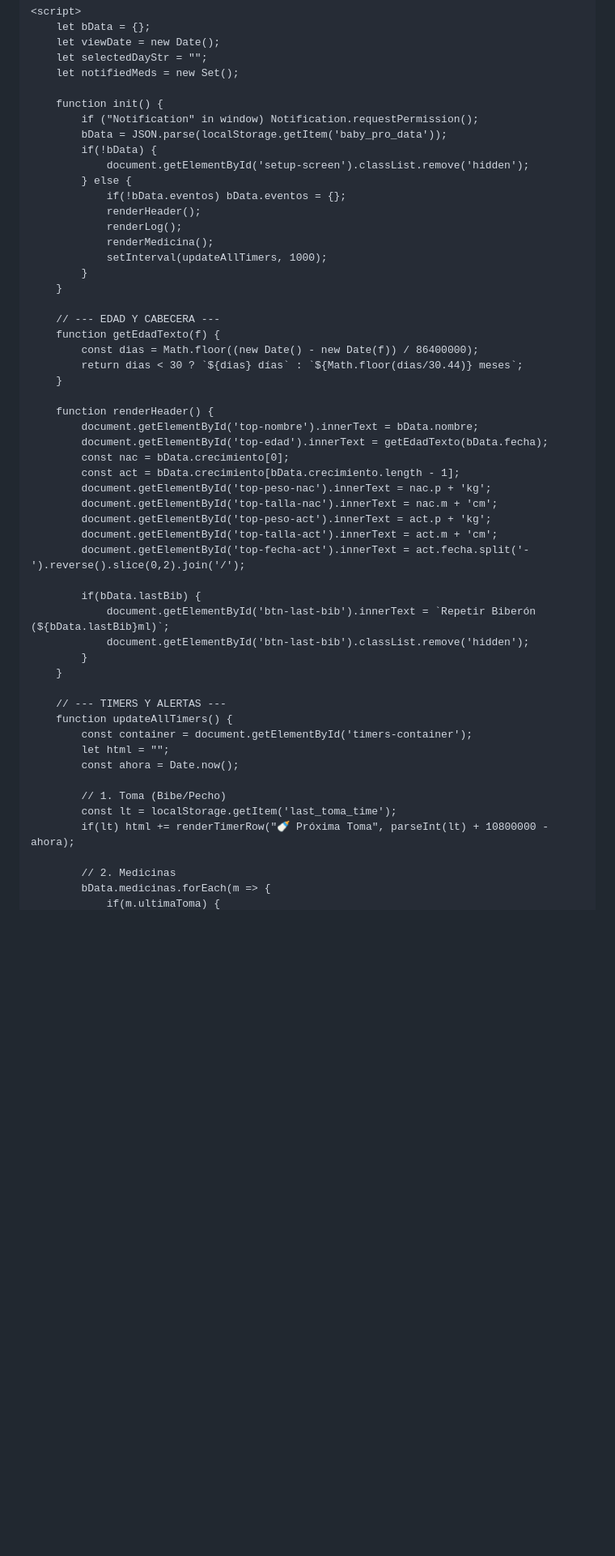
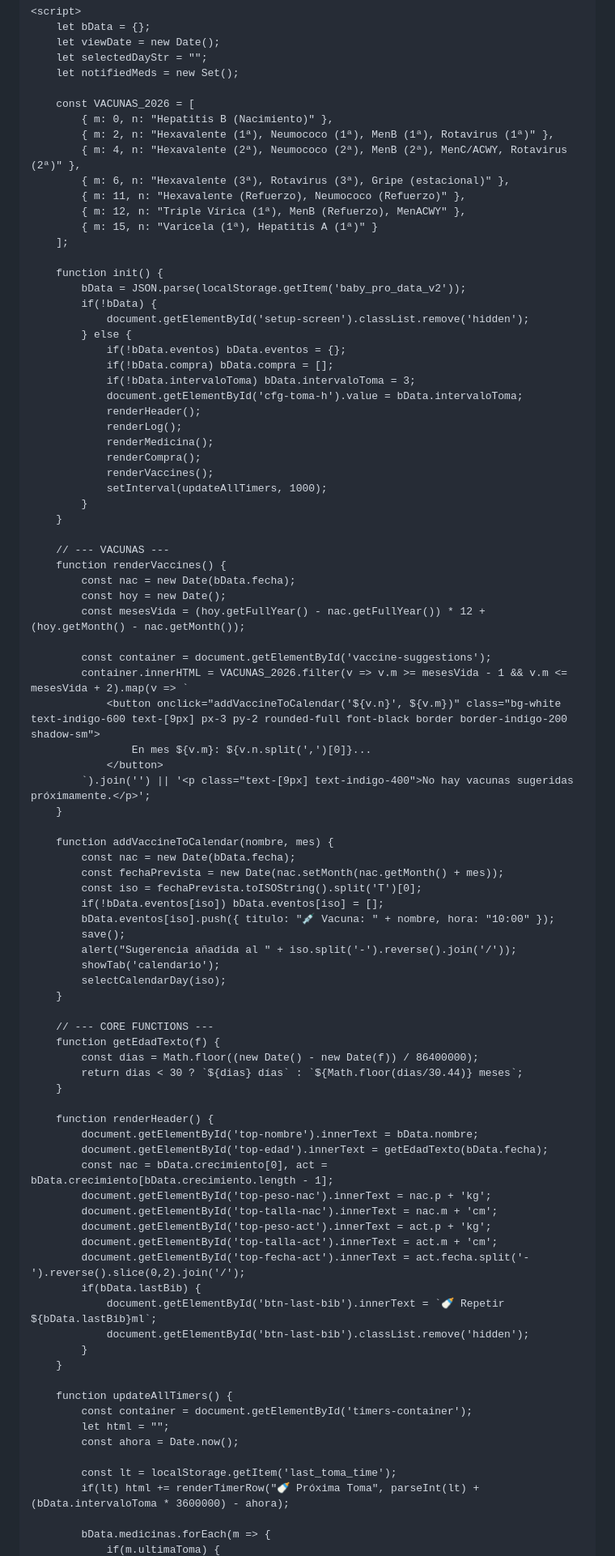
Before and after one commit to BizMadriz/Eva-Care, a Markdown page: README.md, the part around one of its changes. Shown at 81% size. GitHub-like rendering; blank space fills up the shorter version.

```diff
--- a/README.md
+++ b/README.md
@@ -175,21 +199,61 @@
         let selectedDayStr = "";
         let notifiedMeds = new Set();
 
+        const VACUNAS_2026 = [
+            { m: 0, n: "Hepatitis B (Nacimiento)" },
+            { m: 2, n: "Hexavalente (1ª), Neumococo (1ª), MenB (1ª), Rotavirus (1ª)" },
+            { m: 4, n: "Hexavalente (2ª), Neumococo (2ª), MenB (2ª), MenC/ACWY, Rotavirus (2ª)" },
+            { m: 6, n: "Hexavalente (3ª), Rotavirus (3ª), Gripe (estacional)" },
+            { m: 11, n: "Hexavalente (Refuerzo), Neumococo (Refuerzo)" },
+            { m: 12, n: "Triple Vírica (1ª), MenB (Refuerzo), MenACWY" },
+            { m: 15, n: "Varicela (1ª), Hepatitis A (1ª)" }
+        ];
+
         function init() {
-            if ("Notification" in window) Notification.requestPermission();
-            bData = JSON.parse(localStorage.getItem('baby_pro_data'));
+            bData = JSON.parse(localStorage.getItem('baby_pro_data_v2'));
             if(!bData) {
                 document.getElementById('setup-screen').classList.remove('hidden');
             } else {
                 if(!bData.eventos) bData.eventos = {};
+                if(!bData.compra) bData.compra = [];
+                if(!bData.intervaloToma) bData.intervaloToma = 3;
+                document.getElementById('cfg-toma-h').value = bData.intervaloToma;
                 renderHeader();
                 renderLog();
                 renderMedicina();
+                renderCompra();
+                renderVaccines();
                 setInterval(updateAllTimers, 1000);
             }
         }
 
-        // --- EDAD Y CABECERA ---
+        // --- VACUNAS ---
+        function renderVaccines() {
+            const nac = new Date(bData.fecha);
+            const hoy = new Date();
+            const mesesVida = (hoy.getFullYear() - nac.getFullYear()) * 12 + (hoy.getMonth() - nac.getMonth());
+
+            const container = document.getElementById('vaccine-suggestions');
+            container.innerHTML = VACUNAS_2026.filter(v => v.m >= mesesVida - 1 && v.m <= mesesVida + 2).map(v => `
+                <button onclick="addVaccineToCalendar('${v.n}', ${v.m})" class="bg-white text-indigo-600 text-[9px] px-3 py-2 rounded-full font-black border border-indigo-200 shadow-sm">
+                    En mes ${v.m}: ${v.n.split(',')[0]}...
+                </button>
+            `).join('') || '<p class="text-[9px] text-indigo-400">No hay vacunas sugeridas próximamente.</p>';
+        }
+
+        function addVaccineToCalendar(nombre, mes) {
+            const nac = new Date(bData.fecha);
+            const fechaPrevista = new Date(nac.setMonth(nac.getMonth() + mes));
+            const iso = fechaPrevista.toISOString().split('T')[0];
+            if(!bData.eventos[iso]) bData.eventos[iso] = [];
+            bData.eventos[iso].push({ titulo: "💉 Vacuna: " + nombre, hora: "10:00" });
+            save();
+            alert("Sugerencia añadida al " + iso.split('-').reverse().join('/'));
+            showTab('calendario');
+            selectCalendarDay(iso);
+        }
+
+        // --- CORE FUNCTIONS ---
         function getEdadTexto(f) {
             const dias = Math.floor((new Date() - new Date(f)) / 86400000);
             return dias < 30 ? `${dias} días` : `${Math.floor(dias/30.44)} meses`;
@@ -198,30 +262,25 @@
         function renderHeader() {
             document.getElementById('top-nombre').innerText = bData.nombre;
             document.getElementById('top-edad').innerText = getEdadTexto(bData.fecha);
-            const nac = bData.crecimiento[0];
-            const act = bData.crecimiento[bData.crecimiento.length - 1];
+            const nac = bData.crecimiento[0], act = bData.crecimiento[bData.crecimiento.length - 1];
             document.getElementById('top-peso-nac').innerText = nac.p + 'kg';
             document.getElementById('top-talla-nac').innerText = nac.m + 'cm';
             document.getElementById('top-peso-act').innerText = act.p + 'kg';
             document.getElementById('top-talla-act').innerText = act.m + 'cm';
             document.getElementById('top-fecha-act').innerText = act.fecha.split('-').reverse().slice(0,2).join('/');
-
             if(bData.lastBib) {
-                document.getElementById('btn-last-bib').innerText = `Repetir Biberón (${bData.lastBib}ml)`;
+                document.getElementById('btn-last-bib').innerText = `🍼 Repetir ${bData.lastBib}ml`;
                 document.getElementById('btn-last-bib').classList.remove('hidden');
             }
         }
 
-        // --- TIMERS Y ALERTAS ---
         function updateAllTimers() {
             const container = document.getElementById('timers-container');
             let html = "";
             const ahora = Date.now();
 
-            // 1. Toma (Bibe/Pecho)
             const lt = localStorage.getItem('last_toma_time');
-            if(lt) html += renderTimerRow("🍼 Próxima Toma", parseInt(lt) + 10800000 - ahora);
+            if(lt) html += renderTimerRow("🍼 Próxima Toma", parseInt(lt) + (bData.intervaloToma * 3600000) - ahora);
 
-            // 2. Medicinas
             bData.medicinas.forEach(m => {
                 if(m.ultimaToma) {
```
Also changed, not shown: other parts of README.md (+127 -106 lines).
